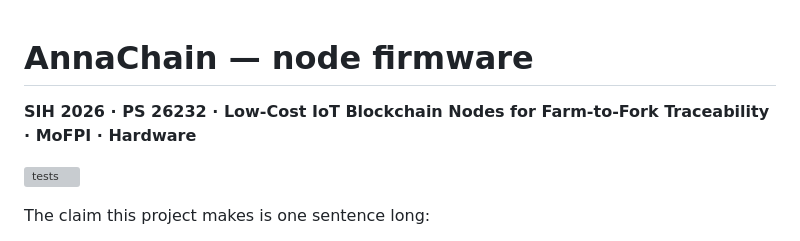
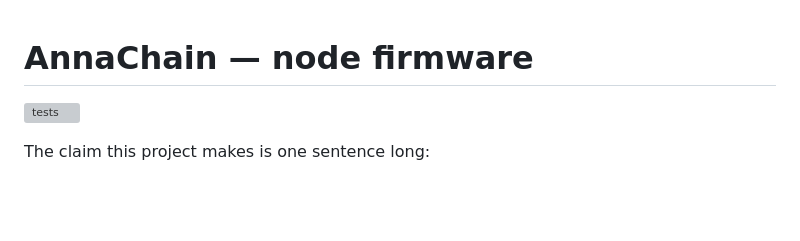
Before and after one commit to shrutikbalwan/AnnaChain, a Markdown page: README.md, the part around the change. Drawn GitHub-style; blank space fills up the shorter version; grey boxes are pictures that could not be loaded.

```diff
--- a/README.md
+++ b/README.md
@@ -1,6 +1,6 @@
 # AnnaChain — node firmware
 
-**SIH 2026 · PS 26232 · Low-Cost IoT Blockchain Nodes for Farm-to-Fork Traceability · MoFPI · Hardware**
+
 
 [![tests](https://github.com/shrutikbalwan/AnnaChain/actions/workflows/tests.yml/badge.svg)](https://github.com/shrutikbalwan/AnnaChain/actions/workflows/tests.yml)
 
```
